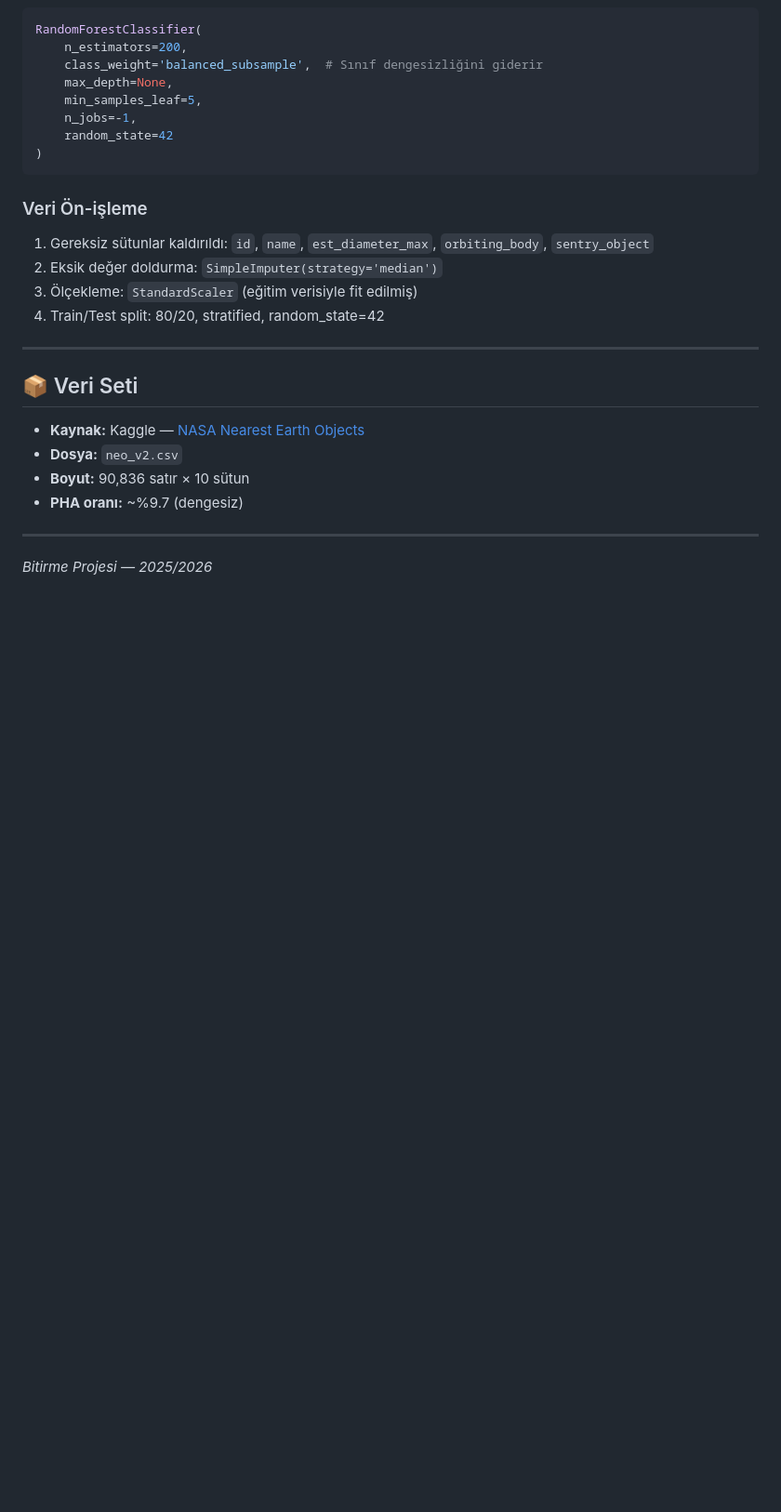
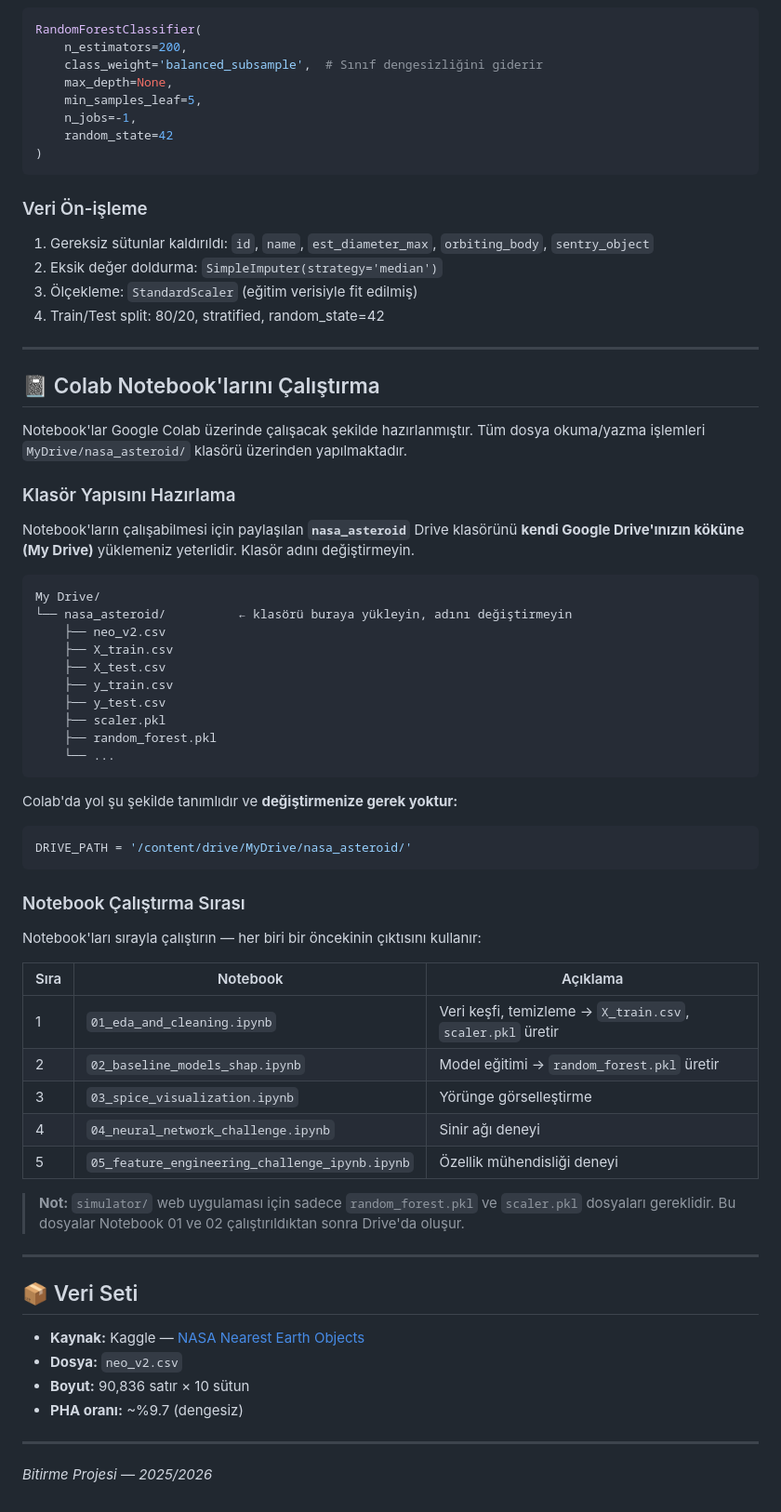
Before and after one commit to contactdilarayilmaz/asteroid-classification, a Markdown page: README.md, the part around the change. Shown at 93% size. Rendered like a GitHub page; blank space fills up the shorter version.

Commit message:
docs: Colab notebook calistirma rehberi README'ye eklendi

````diff
--- a/README.md
+++ b/README.md
@@ -169,6 +169,48 @@ RandomForestClassifier(
 
 ---
 
+## 📓 Colab Notebook'larını Çalıştırma
+
+Notebook'lar Google Colab üzerinde çalışacak şekilde hazırlanmıştır. Tüm dosya okuma/yazma işlemleri `MyDrive/nasa_asteroid/` klasörü üzerinden yapılmaktadır.
+
+### Klasör Yapısını Hazırlama
+
+Notebook'ların çalışabilmesi için paylaşılan **`nasa_asteroid`** Drive klasörünü **kendi Google Drive'ınızın köküne (My Drive)** yüklemeniz yeterlidir. Klasör adını değiştirmeyin.
+
+```
+My Drive/
+└── nasa_asteroid/          ← klasörü buraya yükleyin, adını değiştirmeyin
+    ├── neo_v2.csv
+    ├── X_train.csv
+    ├── X_test.csv
+    ├── y_train.csv
+    ├── y_test.csv
+    ├── scaler.pkl
+    ├── random_forest.pkl
+    └── ...
+```
+
+Colab'da yol şu şekilde tanımlıdır ve **değiştirmenize gerek yoktur:**
+```python
+DRIVE_PATH = '/content/drive/MyDrive/nasa_asteroid/'
+```
+
+### Notebook Çalıştırma Sırası
+
+Notebook'ları sırayla çalıştırın — her biri bir öncekinin çıktısını kullanır:
+
+| Sıra | Notebook | Açıklama |
+|------|----------|----------|
+| 1 | `01_eda_and_cleaning.ipynb` | Veri keşfi, temizleme → `X_train.csv`, `scaler.pkl` üretir |
+| 2 | `02_baseline_models_shap.ipynb` | Model eğitimi → `random_forest.pkl` üretir |
+| 3 | `03_spice_visualization.ipynb` | Yörünge görselleştirme |
+| 4 | `04_neural_network_challenge.ipynb` | Sinir ağı deneyi |
+| 5 | `05_feature_engineering_challenge_ipynb.ipynb` | Özellik mühendisliği deneyi |
+
+> **Not:** `simulator/` web uygulaması için sadece `random_forest.pkl` ve `scaler.pkl` dosyaları gereklidir. Bu dosyalar Notebook 01 ve 02 çalıştırıldıktan sonra Drive'da oluşur.
+
+---
+
 ## 📦 Veri Seti
 
 - **Kaynak:** Kaggle — [NASA Nearest Earth Objects](https://www.kaggle.com/datasets/sameepvani/nasa-nearest-earth-objects)
````
